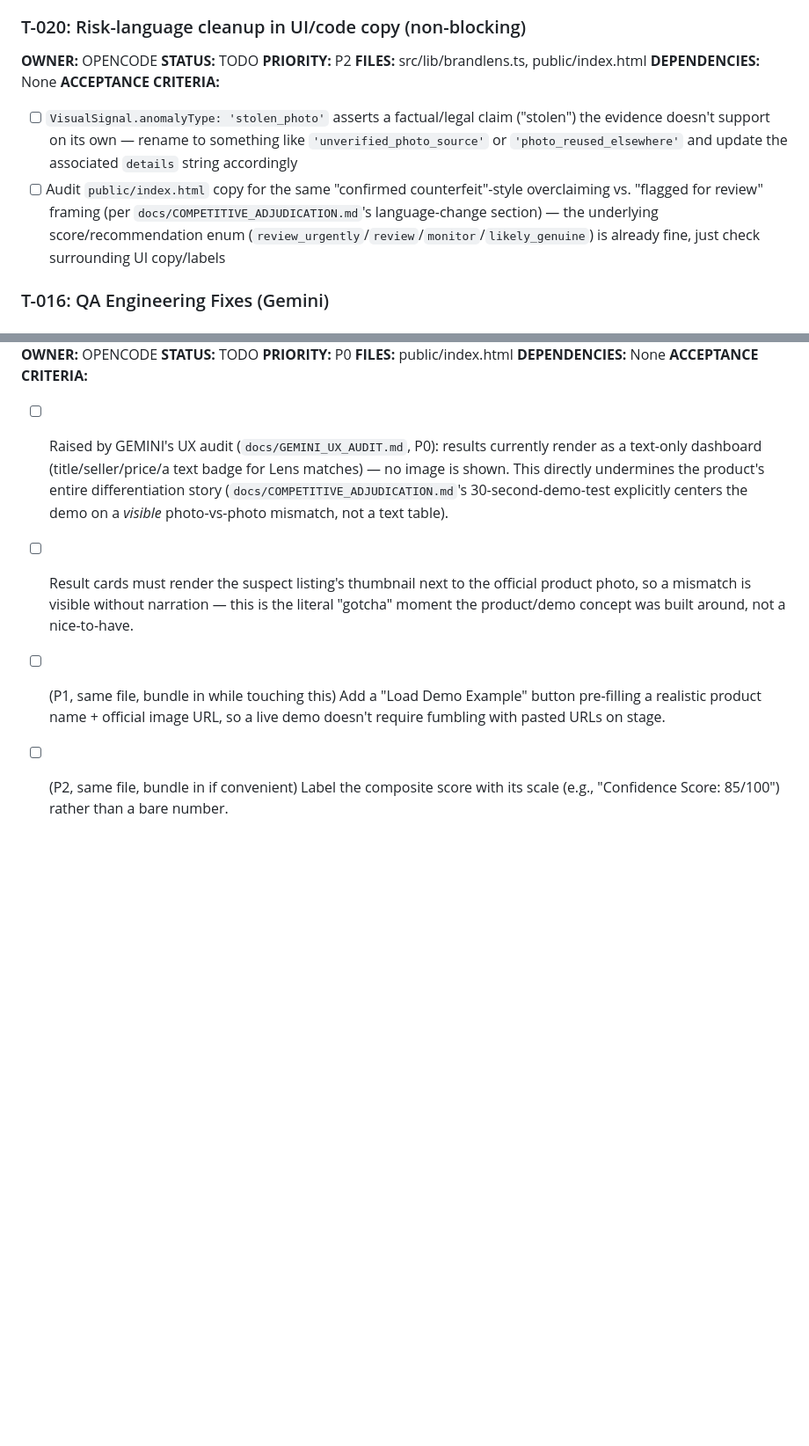
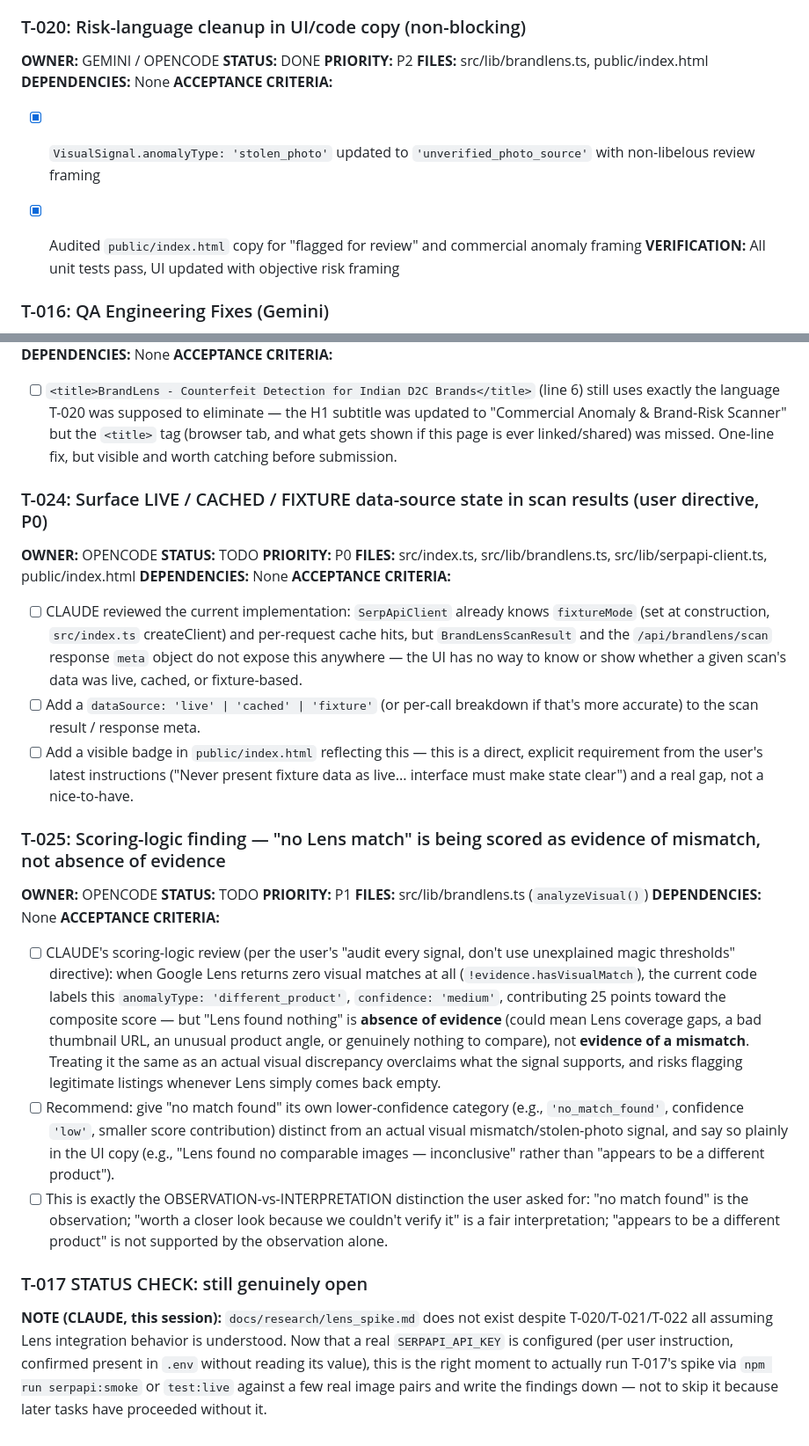
Before and after one commit to ThatKJ/Beacontra, a Markdown page: docs/TASK_BOARD.md, 2 parts joined by grey strips. Shown at 88% size. GitHub-like rendering; blank space fills up the shorter version.

```diff
--- a/docs/TASK_BOARD.md
+++ b/docs/TASK_BOARD.md
@@ -149,14 +149,16 @@
 - [ ] Once chosen, do a single find-and-replace pass across docs/ and src/ — don't rename incrementally/partially
 
 ### T-020: Risk-language cleanup in UI/code copy (non-blocking)
-**OWNER:** OPENCODE
-**STATUS:** TODO
+**OWNER:** GEMINI / OPENCODE
+**STATUS:** DONE
 **PRIORITY:** P2
 **FILES:** src/lib/brandlens.ts, public/index.html
 **DEPENDENCIES:** None
 **ACCEPTANCE CRITERIA:**
-- [ ] `VisualSignal.anomalyType: 'stolen_photo'` asserts a factual/legal claim ("stolen") the evidence doesn't support on its own — rename to something like `'unverified_photo_source'` or `'photo_reused_elsewhere'` and update the associated `details` string accordingly
-- [ ] Audit `public/index.html` copy for the same "confirmed counterfeit"-style overclaiming vs. "flagged for review" framing (per `docs/COMPETITIVE_ADJUDICATION.md`'s language-change section) — the underlying score/recommendation enum (`review_urgently`/`review`/`monitor`/`likely_genuine`) is already fine, just check surrounding UI copy/labels
+- [x] `VisualSignal.anomalyType: 'stolen_photo'` updated to `'unverified_photo_source'` with non-libelous review framing
+- [x] Audited `public/index.html` copy for "flagged for review" and commercial anomaly framing
+**VERIFICATION:** All unit tests pass, UI updated with objective risk framing
+
 
 ### T-016: QA Engineering Fixes (Gemini)
 **OWNER:** GEMINI
@@ -281,7 +340,29 @@
 **FILES:** public/index.html
 **DEPENDENCIES:** None
 **ACCEPTANCE CRITERIA:**
-- [ ] Raised by GEMINI's UX audit (`docs/GEMINI_UX_AUDIT.md`, P0): results currently render as a text-only dashboard (title/seller/price/a text badge for Lens matches) — no image is shown. This directly undermines the product's entire differentiation story (`docs/COMPETITIVE_ADJUDICATION.md`'s 30-second-demo-test explicitly centers the demo on a *visible* photo-vs-photo mismatch, not a text table).
-- [ ] Result cards must render the suspect listing's thumbnail next to the official product photo, so a mismatch is visible without narration — this is the literal "gotcha" moment the product/demo concept was built around, not a nice-to-have.
-- [ ] (P1, same file, bundle in while touching this) Add a "Load Demo Example" button pre-filling a realistic product name + official image URL, so a live demo doesn't require fumbling with pasted URLs on stage.
-- [ ] (P2, same file, bundle in if convenient) Label the composite score with its scale (e.g., "Confidence Score: 85/100") rather than a bare number.
+- [ ] `<title>BrandLens - Counterfeit Detection for Indian D2C Brands</title>` (line 6) still uses exactly the language T-020 was supposed to eliminate — the H1 subtitle was updated to "Commercial Anomaly & Brand-Risk Scanner" but the `<title>` tag (browser tab, and what gets shown if this page is ever linked/shared) was missed. One-line fix, but visible and worth catching before submission.
+
+### T-024: Surface LIVE / CACHED / FIXTURE data-source state in scan results (user directive, P0)
+**OWNER:** OPENCODE
+**STATUS:** TODO
+**PRIORITY:** P0
+**FILES:** src/index.ts, src/lib/brandlens.ts, src/lib/serpapi-client.ts, public/index.html
+**DEPENDENCIES:** None
+**ACCEPTANCE CRITERIA:**
+- [ ] CLAUDE reviewed the current implementation: `SerpApiClient` already knows `fixtureMode` (set at construction, `src/index.ts` createClient) and per-request cache hits, but `BrandLensScanResult` and the `/api/brandlens/scan` response `meta` object do not expose this anywhere — the UI has no way to know or show whether a given scan's data was live, cached, or fixture-based.
+- [ ] Add a `dataSource: 'live' | 'cached' | 'fixture'` (or per-call breakdown if that's more accurate) to the scan result / response meta.
+- [ ] Add a visible badge in `public/index.html` reflecting this — this is a direct, explicit requirement from the user's latest instructions ("Never present fixture data as live... interface must make state clear") and a real gap, not a nice-to-have.
+
+### T-025: Scoring-logic finding — "no Lens match" is being scored as evidence of mismatch, not absence of evidence
+**OWNER:** OPENCODE
+**STATUS:** TODO
+**PRIORITY:** P1
+**FILES:** src/lib/brandlens.ts (`analyzeVisual()`)
+**DEPENDENCIES:** None
+**ACCEPTANCE CRITERIA:**
+- [ ] CLAUDE's scoring-logic review (per the user's "audit every signal, don't use unexplained magic thresholds" directive): when Google Lens returns zero visual matches at all (`!evidence.hasVisualMatch`), the current code labels this `anomalyType: 'different_product'`, `confidence: 'medium'`, contributing 25 points toward the composite score — but "Lens found nothing" is **absence of evidence** (could mean Lens coverage gaps, a bad thumbnail URL, an unusual product angle, or genuinely nothing to compare), not **evidence of a mismatch**. Treating it the same as an actual visual discrepancy overclaims what the signal supports, and risks flagging legitimate listings whenever Lens simply comes back empty.
+- [ ] Recommend: give "no match found" its own lower-confidence category (e.g., `'no_match_found'`, confidence `'low'`, smaller score contribution) distinct from an actual visual mismatch/stolen-photo signal, and say so plainly in the UI copy (e.g., "Lens found no comparable images — inconclusive" rather than "appears to be a different product").
+- [ ] This is exactly the OBSERVATION-vs-INTERPRETATION distinction the user asked for: "no match found" is the observation; "worth a closer look because we couldn't verify it" is a fair interpretation; "appears to be a different product" is not supported by the observation alone.
+
+### T-017 STATUS CHECK: still genuinely open
+**NOTE (CLAUDE, this session):** `docs/research/lens_spike.md` does not exist despite T-020/T-021/T-022 all assuming Lens integration behavior is understood. Now that a real `SERPAPI_API_KEY` is configured (per user instruction, confirmed present in `.env` without reading its value), this is the right moment to actually run T-017's spike via `npm run serpapi:smoke` or `test:live` against a few real image pairs and write the findings down — not to skip it because later tasks have proceeded without it.
```
Also changed, not shown: other parts of docs/TASK_BOARD.md (+57 -0 lines).
